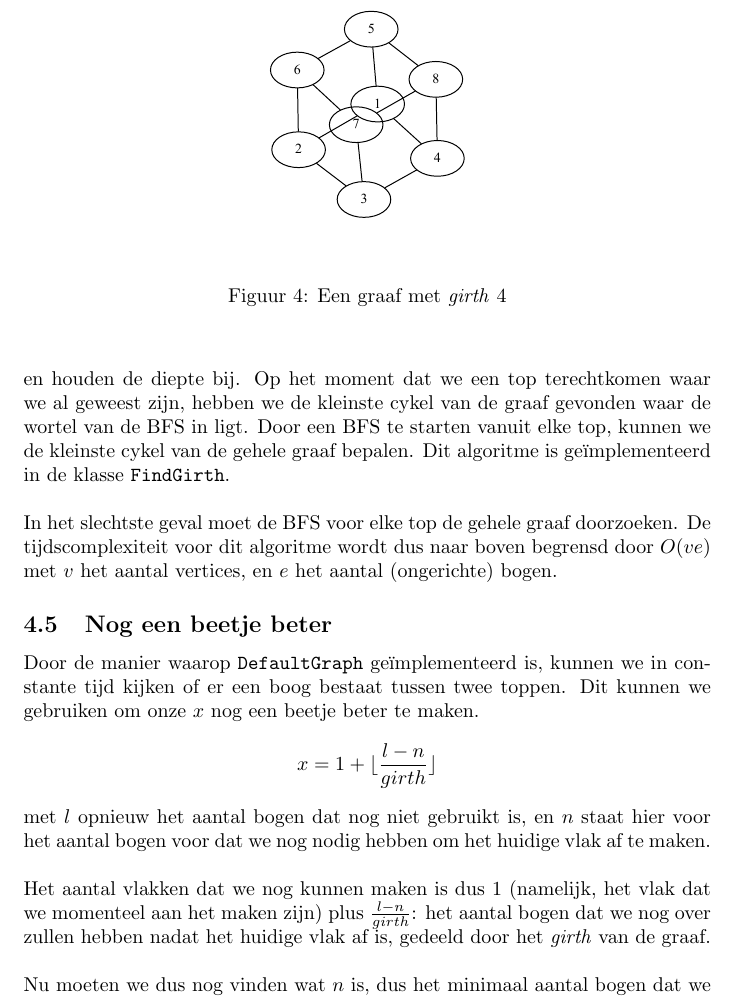
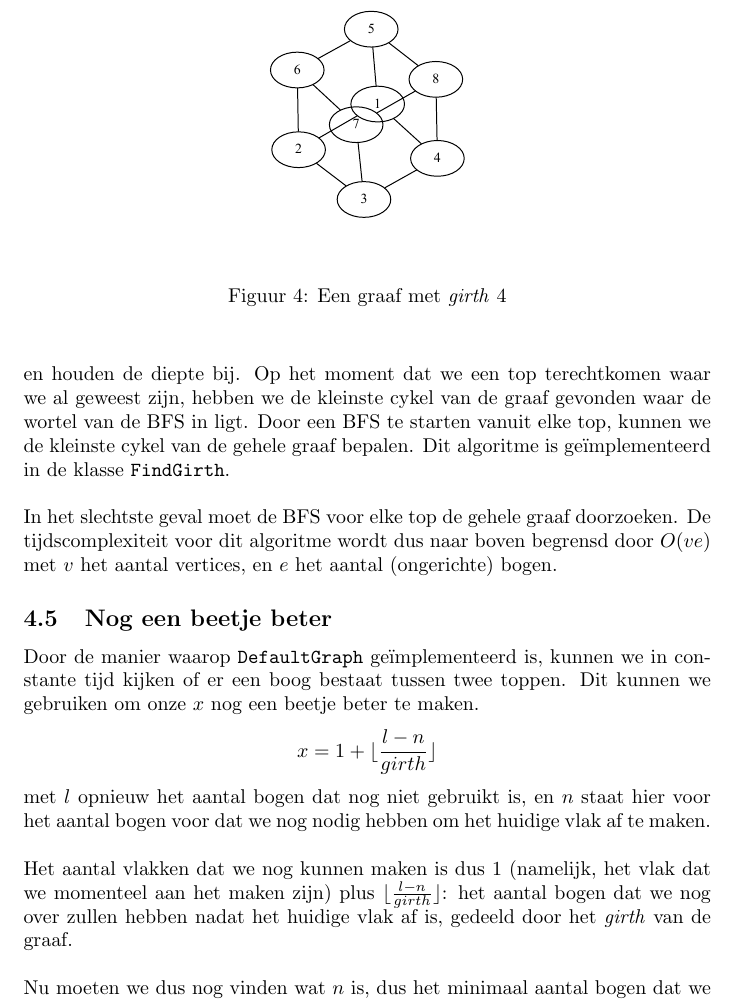
Before and after one commit to jaspervdj/Genus, a LaTeX document (extra/verslag.tex): part of page 8 of 10, cut so that both start at the same text. Compiled offline with pdfLaTeX.

Commit message:
Fixed floor/ceil signs in report.

```diff
--- a/extra/verslag.tex
+++ b/extra/verslag.tex
@@ -320,9 +320,9 @@ maken.
 \newline
 
 Het aantal vlakken dat we nog kunnen maken is dus 1 (namelijk, het vlak dat we
-momenteel aan het maken zijn) plus $\frac{l - n}{girth}$: het aantal bogen dat
-we nog over zullen hebben nadat het huidige vlak af is, gedeeld door het
-\emph{girth} van de graaf.
+momenteel aan het maken zijn) plus $\lfloor\frac{l - n}{girth}\rfloor$:
+het aantal bogen dat we nog over zullen hebben nadat het huidige vlak af is,
+gedeeld door het \emph{girth} van de graaf.
 \newline
 
 Nu moeten we dus nog vinden wat $n$ is, dus het minimaal aantal bogen dat we
```
Also changed, not shown: extra/verslag.tex (8 more changed lines).
